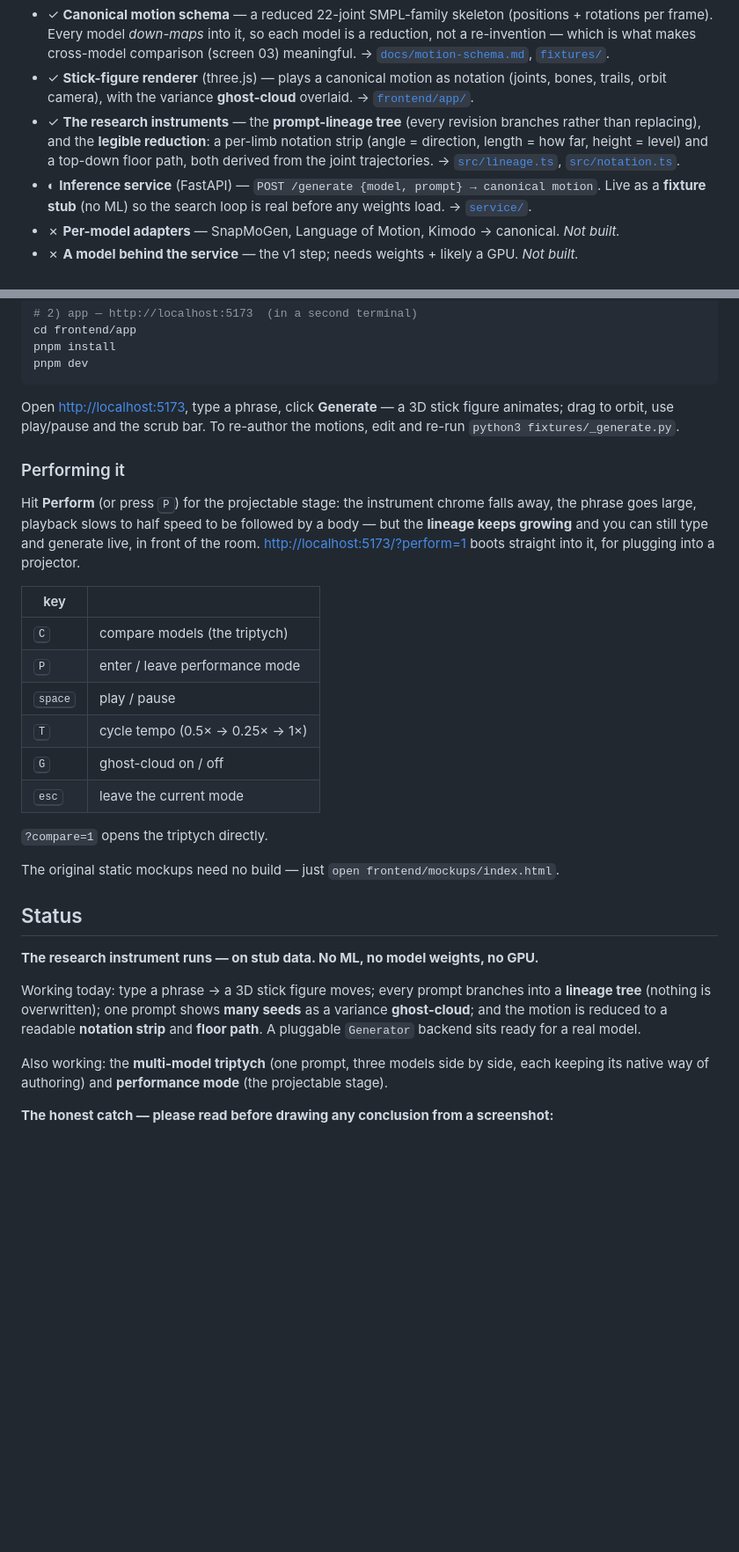
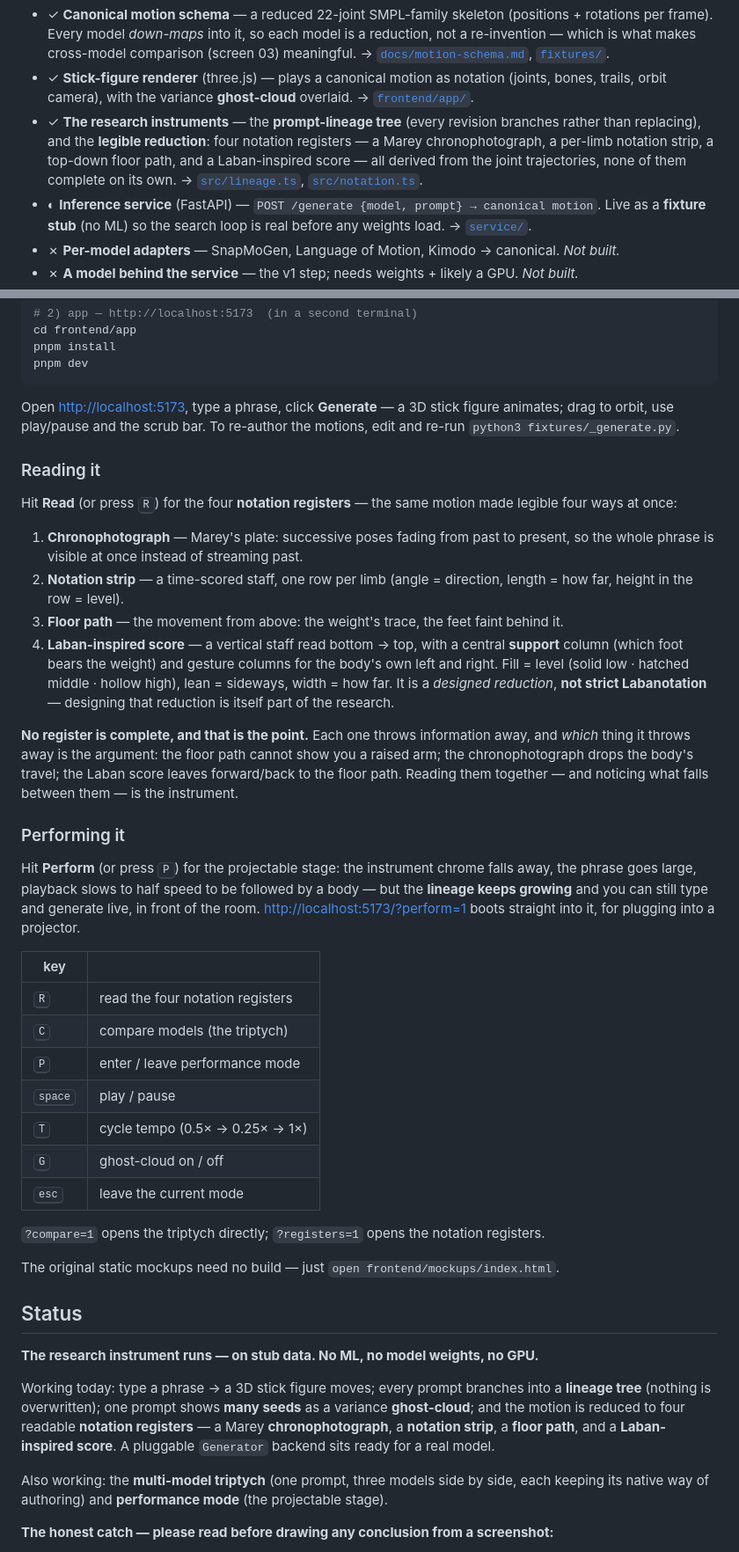
Before and after one commit to WWStoryMode/BodyPrompt, a Markdown page: README.md, 2 parts joined by grey strips. Shown at 88% size. Drawn GitHub-style; blank space fills up the shorter version.

Commit message:
docs: the four notation registers
Adds "Reading it" — what each register shows, and what each one drops.
No register is complete; which thing it throws away is the argument.

Co-Authored-By: Claude Opus 4.8 <noreply@anthropic.com>

```diff
--- a/README.md
+++ b/README.md
@@ -191,9 +191,10 @@ spine of it (everything except the models):
   bones, trails, orbit camera), with the variance **ghost-cloud** overlaid.
   → [`frontend/app/`](frontend/app/).
 - ✓ **The research instruments** — the **prompt-lineage tree** (every revision branches
-  rather than replacing), and the **legible reduction**: a per-limb notation strip (angle =
-  direction, length = how far, height = level) and a top-down floor path, both derived from
-  the joint trajectories. → [`src/lineage.ts`](frontend/app/src/lineage.ts),
+  rather than replacing), and the **legible reduction**: four notation registers — a Marey
+  chronophotograph, a per-limb notation strip, a top-down floor path, and a Laban-inspired
+  score — all derived from the joint trajectories, none of them complete on its own.
+  → [`src/lineage.ts`](frontend/app/src/lineage.ts),
   [`src/notation.ts`](frontend/app/src/notation.ts).
 - ◐ **Inference service** (FastAPI) — `POST /generate {model, prompt} → canonical motion`.
   Live as a **fixture stub** (no ML) so the search loop is real before any weights load.
@@ -235,6 +236,28 @@ Open <http://localhost:5173>, type a phrase, click **Generate** — a 3D stick f
 animates; drag to orbit, use play/pause and the scrub bar. To re-author the motions, edit
 and re-run `python3 fixtures/_generate.py`.
 
+### Reading it
+
+Hit **Read** (or press <kbd>R</kbd>) for the four **notation registers** — the same motion
+made legible four ways at once:
+
+1. **Chronophotograph** — Marey's plate: successive poses fading from past to present, so
+   the whole phrase is visible at once instead of streaming past.
+2. **Notation strip** — a time-scored staff, one row per limb (angle = direction, length =
+   how far, height in the row = level).
+3. **Floor path** — the movement from above: the weight's trace, the feet faint behind it.
+4. **Laban-inspired score** — a vertical staff read bottom → top, with a central **support**
+   column (which foot bears the weight) and gesture columns for the body's own left and
+   right. Fill = level (solid low · hatched middle · hollow high), lean = sideways, width =
+   how far. It is a *designed reduction*, **not strict Labanotation** — designing that
+   reduction is itself part of the research.
+
+**No register is complete, and that is the point.** Each one throws information away, and
+*which* thing it throws away is the argument: the floor path cannot show you a raised arm;
+the chronophotograph drops the body's travel; the Laban score leaves forward/back to the
+floor path. Reading them together — and noticing what falls between them — is the
+instrument.
+
 ### Performing it
 
 Hit **Perform** (or press <kbd>P</kbd>) for the projectable stage: the instrument chrome
@@ -244,6 +267,7 @@ room. <http://localhost:5173/?perform=1> boots straight into it, for plugging in
 
 | key | |
 |---|---|
+| <kbd>R</kbd> | read the four notation registers |
 | <kbd>C</kbd> | compare models (the triptych) |
 | <kbd>P</kbd> | enter / leave performance mode |
 | <kbd>space</kbd> | play / pause |
@@ -251,7 +275,7 @@ room. <http://localhost:5173/?perform=1> boots straight into it, for plugging in
 | <kbd>G</kbd> | ghost-cloud on / off |
 | <kbd>esc</kbd> | leave the current mode |
 
-`?compare=1` opens the triptych directly.
+`?compare=1` opens the triptych directly; `?registers=1` opens the notation registers.
 
 The original static mockups need no build — just `open frontend/mockups/index.html`.
 
@@ -261,8 +285,9 @@ The original static mockups need no build — just `open frontend/mockups/index.
 
 Working today: type a phrase → a 3D stick figure moves; every prompt branches into a
 **lineage tree** (nothing is overwritten); one prompt shows **many seeds** as a variance
-**ghost-cloud**; and the motion is reduced to a readable **notation strip** and **floor
-path**. A pluggable `Generator` backend sits ready for a real model.
+**ghost-cloud**; and the motion is reduced to four readable **notation registers** — a Marey
+**chronophotograph**, a **notation strip**, a **floor path**, and a **Laban-inspired score**.
+A pluggable `Generator` backend sits ready for a real model.
 
 Also working: the **multi-model triptych** (one prompt, three models side by side, each
 keeping its native way of authoring) and **performance mode** (the projectable stage).
```
Also changed, not shown: other parts of README.md (+4 -4 lines).
